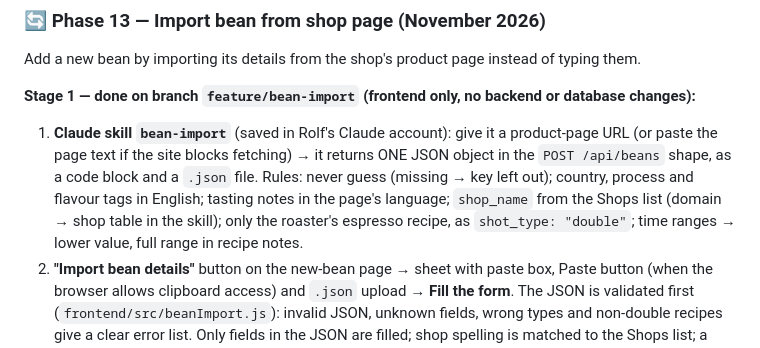
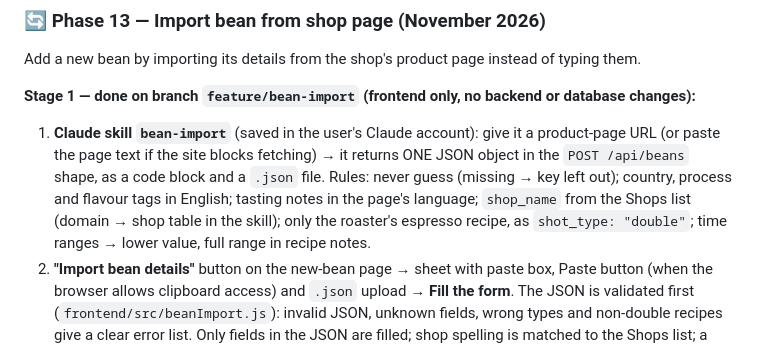
Before and after one commit to radev81/bean-tracker, a Markdown page: ROADMAP.MD, the part around the change. Drawn GitHub-style.

Commit message:
docs: refer to "the user" instead of a name in the roadmap
Co-Authored-By: Claude Opus 5.5 <noreply@anthropic.com>
Claude-Session: https://claude.ai/code/session_01Q3fwnEvP2BbJ7gWTzm82hm

```diff
--- a/ROADMAP.MD
+++ b/ROADMAP.MD
@@ -152,7 +152,7 @@ Add a new bean by importing its details from the shop's product page instead of
 
 **Stage 1 — done on branch `feature/bean-import` (frontend only, no backend or database changes):**
 
-1. **Claude skill `bean-import`** (saved in Rolf's Claude account): give it a product-page URL (or paste the page text if the site blocks fetching) → it returns ONE JSON object in the `POST /api/beans` shape, as a code block and a `.json` file. Rules: never guess (missing → key left out); country, process and flavour tags in English; tasting notes in the page's language; `shop_name` from the Shops list (domain → shop table in the skill); only the roaster's espresso recipe, as `shot_type: "double"`; time ranges → lower value, full range in recipe notes.
+1. **Claude skill `bean-import`** (saved in the user's Claude account): give it a product-page URL (or paste the page text if the site blocks fetching) → it returns ONE JSON object in the `POST /api/beans` shape, as a code block and a `.json` file. Rules: never guess (missing → key left out); country, process and flavour tags in English; tasting notes in the page's language; `shop_name` from the Shops list (domain → shop table in the skill); only the roaster's espresso recipe, as `shot_type: "double"`; time ranges → lower value, full range in recipe notes.
 2. **"Import bean details"** button on the new-bean page → sheet with paste box, Paste button (when the browser allows clipboard access) and `.json` upload → **Fill the form**. The JSON is validated first (`frontend/src/beanImport.js`): invalid JSON, unknown fields, wrong types and non-double recipes give a clear error list. Only fields in the JSON are filled; shop spelling is matched to the Shops list; a banner shows what was imported and what's still needed. Nothing is saved until you tap Save bean; the container is always picked in the form (a `container_id` in the JSON is ignored).
 
 **Import JSON format** (all keys optional; unknown keys are rejected):
```
